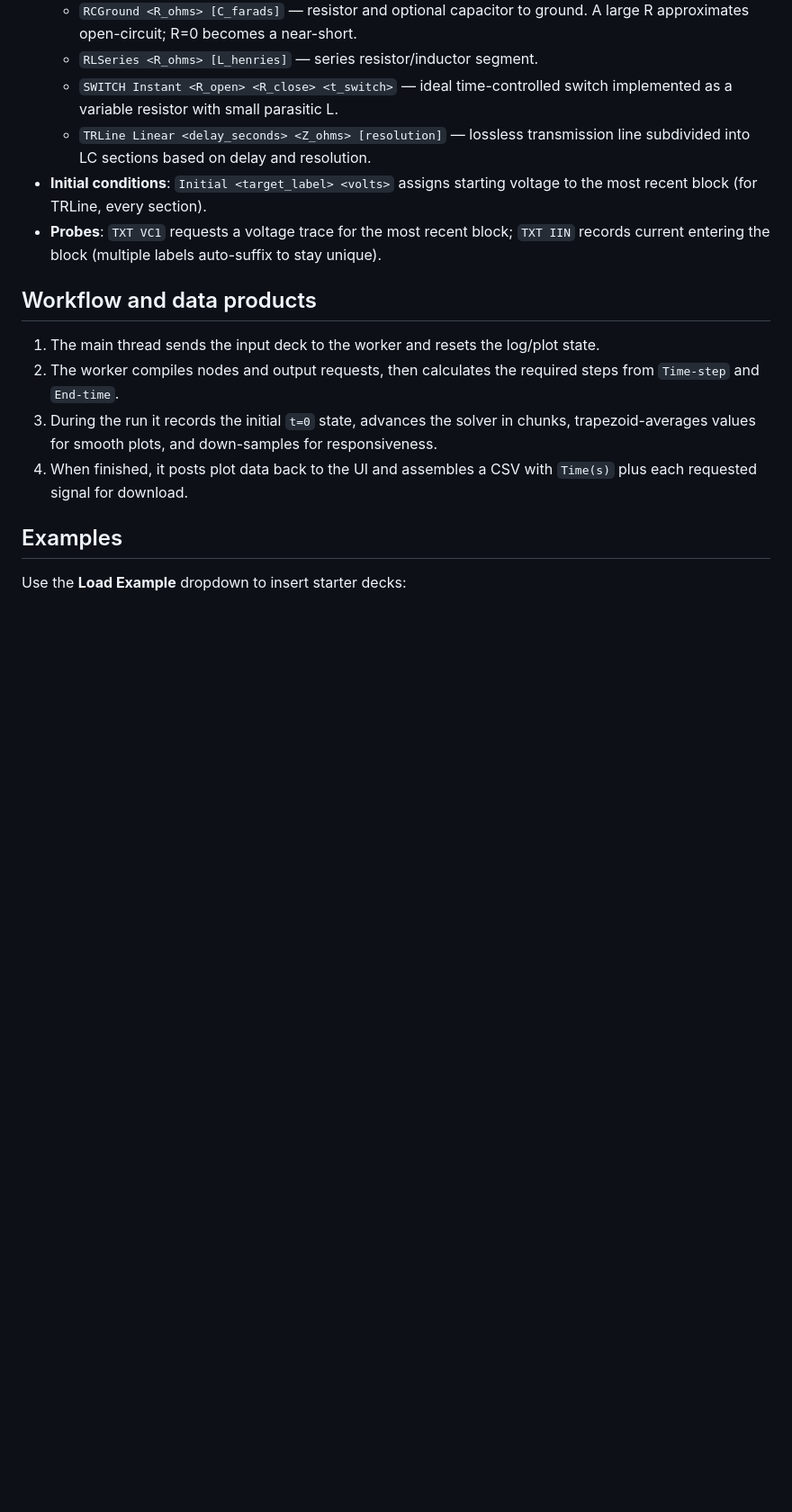
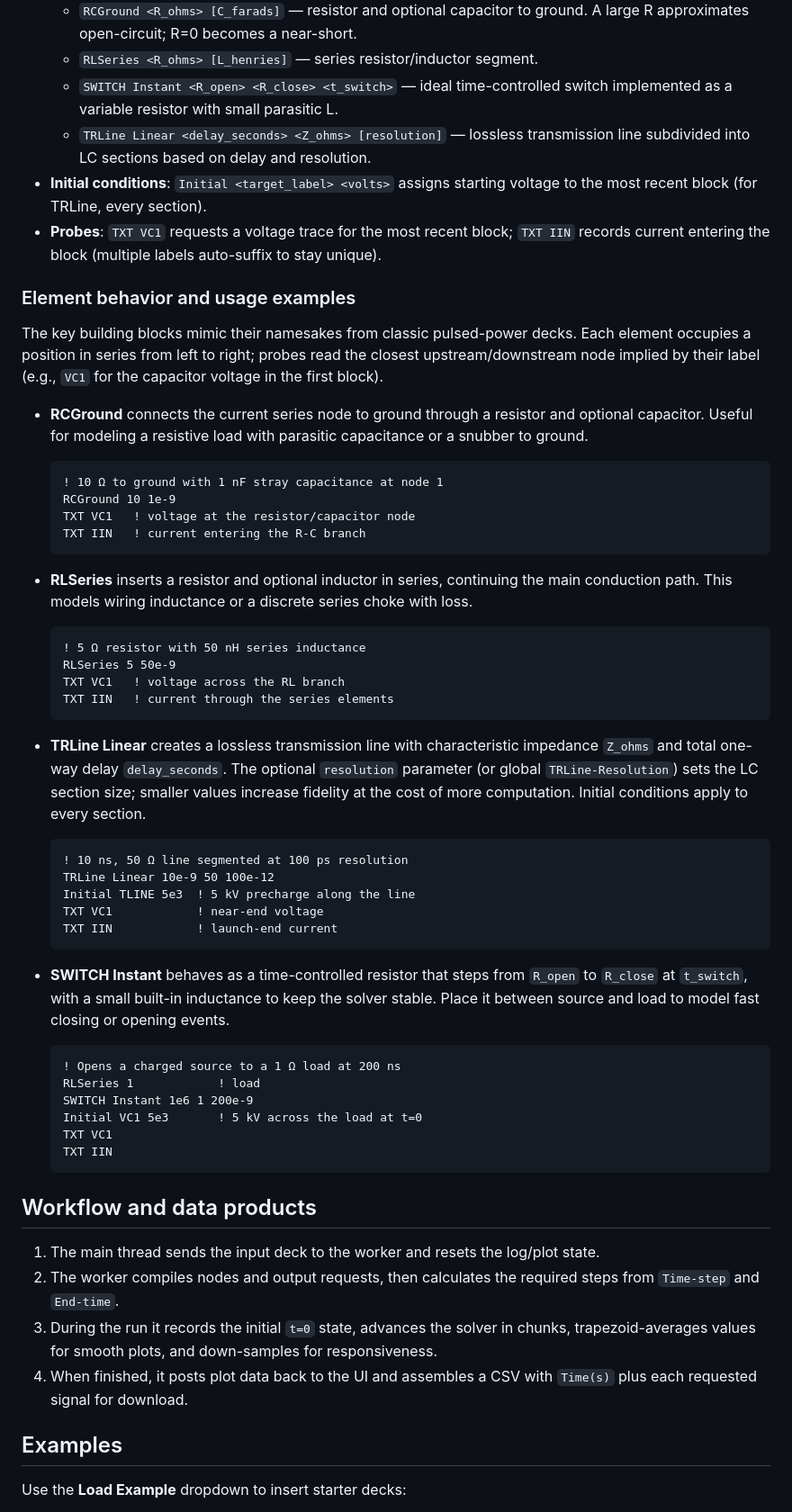
Before and after one commit to LightningPhil/WebScreamer, a Markdown page: README.md, the part around the change. Shown at 90% size. GitHub-like rendering; blank space fills up the shorter version.

Commit message:
Document element usage examples

````diff
--- a/README.md
+++ b/README.md
@@ -35,6 +35,49 @@ The editor accepts one command per line; lines starting with `!` are comments. T
 - **Initial conditions**: `Initial <target_label> <volts>` assigns starting voltage to the most recent block (for TRLine, every section).
 - **Probes**: `TXT VC1` requests a voltage trace for the most recent block; `TXT IIN` records current entering the block (multiple labels auto-suffix to stay unique).
 
+### Element behavior and usage examples
+
+The key building blocks mimic their namesakes from classic pulsed-power decks. Each element occupies a position in series from left to right; probes read the closest upstream/downstream node implied by their label (e.g., `VC1` for the capacitor voltage in the first block).
+
+- **RCGround** connects the current series node to ground through a resistor and optional capacitor. Useful for modeling a resistive load with parasitic capacitance or a snubber to ground.
+
+  ```
+  ! 10 Ω to ground with 1 nF stray capacitance at node 1
+  RCGround 10 1e-9
+  TXT VC1   ! voltage at the resistor/capacitor node
+  TXT IIN   ! current entering the R-C branch
+  ```
+
+- **RLSeries** inserts a resistor and optional inductor in series, continuing the main conduction path. This models wiring inductance or a discrete series choke with loss.
+
+  ```
+  ! 5 Ω resistor with 50 nH series inductance
+  RLSeries 5 50e-9
+  TXT VC1   ! voltage across the RL branch
+  TXT IIN   ! current through the series elements
+  ```
+
+- **TRLine Linear** creates a lossless transmission line with characteristic impedance `Z_ohms` and total one-way delay `delay_seconds`. The optional `resolution` parameter (or global `TRLine-Resolution`) sets the LC section size; smaller values increase fidelity at the cost of more computation. Initial conditions apply to every section.
+
+  ```
+  ! 10 ns, 50 Ω line segmented at 100 ps resolution
+  TRLine Linear 10e-9 50 100e-12
+  Initial TLINE 5e3  ! 5 kV precharge along the line
+  TXT VC1            ! near-end voltage
+  TXT IIN            ! launch-end current
+  ```
+
+- **SWITCH Instant** behaves as a time-controlled resistor that steps from `R_open` to `R_close` at `t_switch`, with a small built-in inductance to keep the solver stable. Place it between source and load to model fast closing or opening events.
+
+  ```
+  ! Opens a charged source to a 1 Ω load at 200 ns
+  RLSeries 1            ! load
+  SWITCH Instant 1e6 1 200e-9
+  Initial VC1 5e3       ! 5 kV across the load at t=0
+  TXT VC1
+  TXT IIN
+  ```
+
 ## Workflow and data products
 
 1. The main thread sends the input deck to the worker and resets the log/plot state.
````
